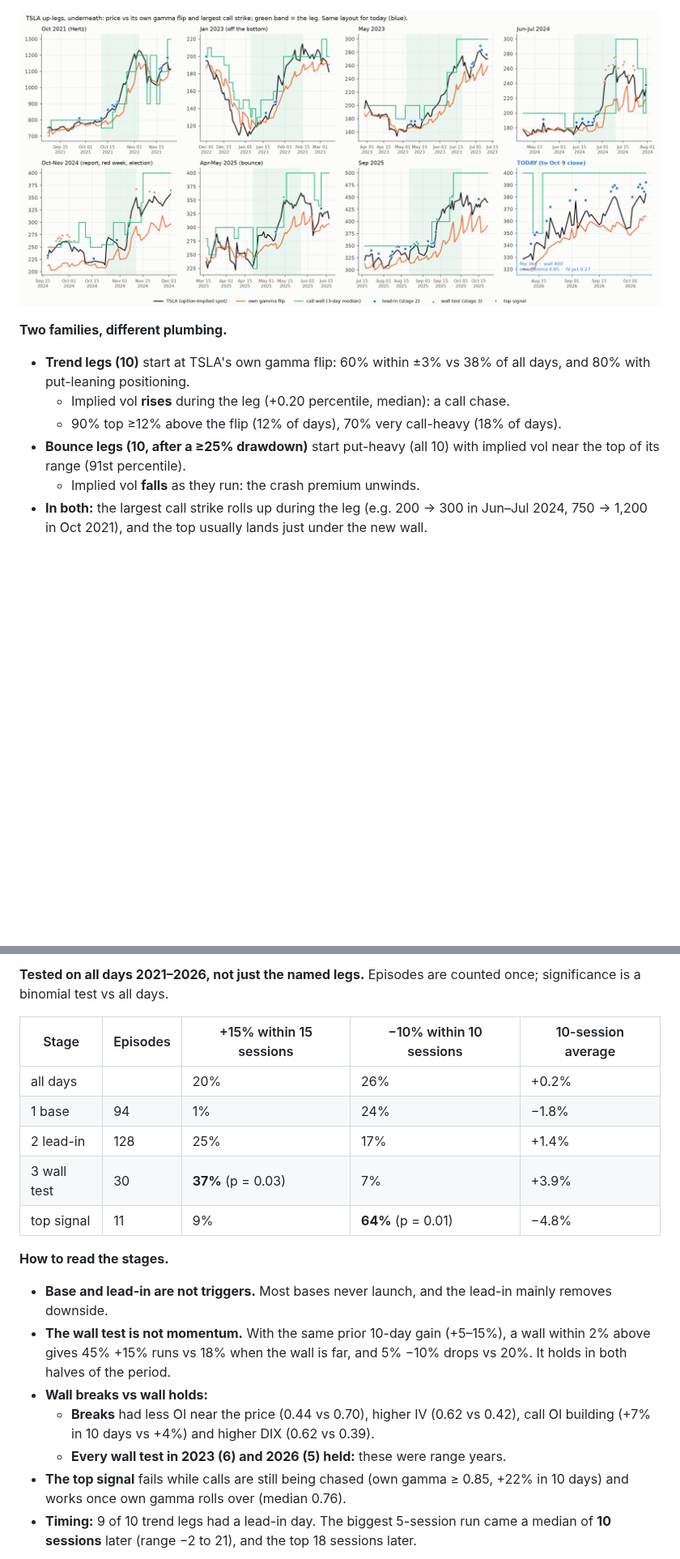
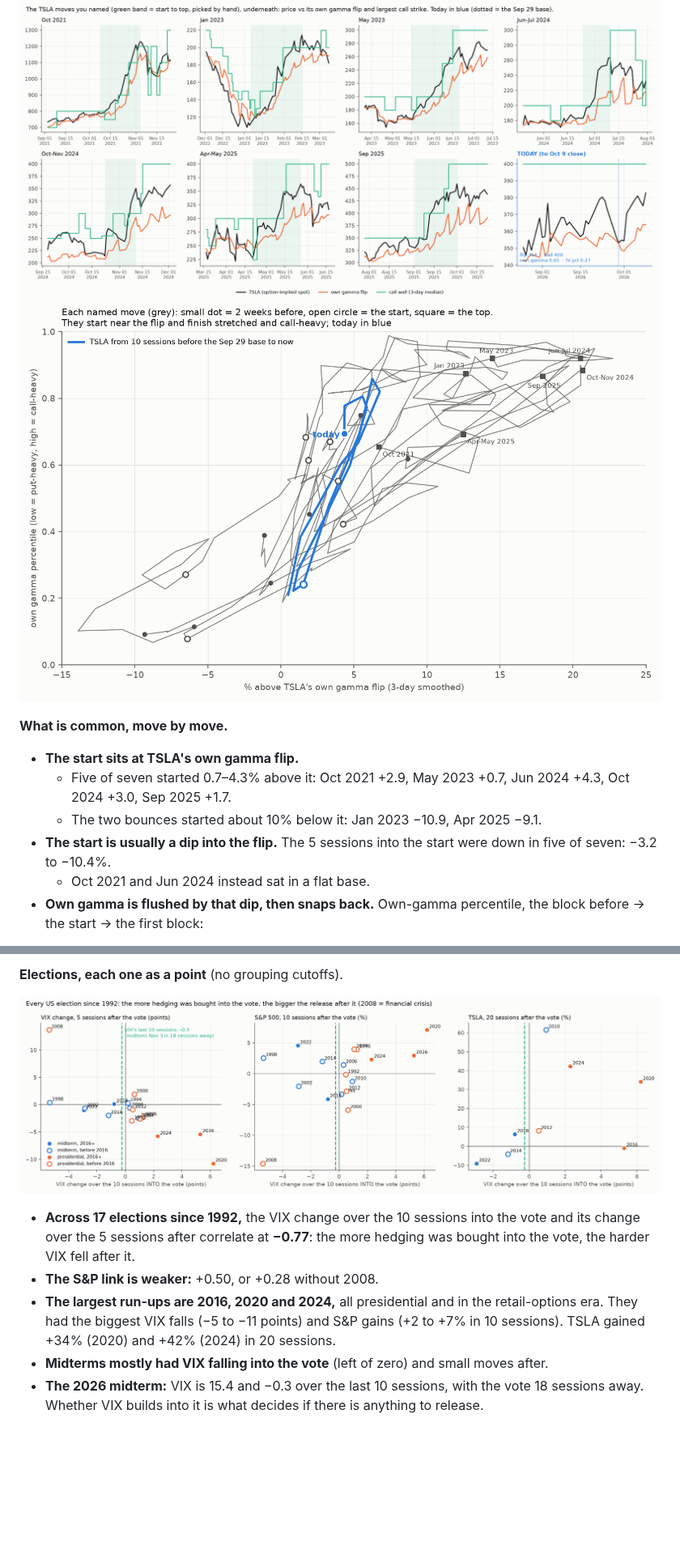
Before and after one commit to elmorshedy-del/Stock-market-testing-Claude-, a Markdown page: REPORT.md, 2 parts joined by grey strips. Shown at 81% size. Drawn GitHub-style; pictures changed too: out/elections_scatter.png (added), out/episodes_daily_TSLA.png (added), out/legs_anatomy_TSLA.png; blank space fills up the shorter version.

```diff
--- a/REPORT.md
+++ b/REPORT.md
@@ -735,10 +736,11 @@ None of the four is put-heavy today, so none carries the elevated down-burst ris
 ![anatomy](out/legs_anatomy_TSLA.png)
+![path](out/legs_path_TSLA.png)
 
-**Two families, different plumbing.**
-* **Trend legs (10)** start at TSLA's own gamma flip: 60% within ±3% vs 38% of all days, and 80% with put-leaning positioning.
-  * Implied vol **rises** during the leg (+0.20 percentile, median): a call chase.
-  * 90% top ≥12% above the flip (12% of days), 70% very call-heavy (18% of days).
-* **Bounce legs (10, after a ≥25% drawdown)** start put-heavy (all 10) with implied vol near the top of its range (91st percentile).
-  * Implied vol **falls** as they run: the crash premium unwinds.
-* **In both:** the largest call strike rolls up during the leg (e.g. 200 → 300 in Jun–Jul 2024, 750 → 1,200 in Oct 2021), and the top usually lands just under the new wall.
+**What is common, move by move.**
+* **The start sits at TSLA's own gamma flip.**
+  * Five of seven started 0.7–4.3% above it: Oct 2021 +2.9, May 2023 +0.7, Jun 2024 +4.3, Oct 2024 +3.0, Sep 2025 +1.7.
+  * The two bounces started about 10% below it: Jan 2023 −10.9, Apr 2025 −9.1.
+* **The start is usually a dip into the flip.** The 5 sessions into the start were down in five of seven: −3.2 to −10.4%.
+  * Oct 2021 and Jun 2024 instead sat in a flat base.
+* **Own gamma is flushed by that dip, then snaps back.** Own-gamma percentile, the block before → the start → the first block:
 
@@ -768,20 +800,11 @@ None of the four is put-heavy today, so none carries the elevated down-burst ris
 
-**Tested on all days 2021–2026, not just the named legs.** Episodes are counted once; significance is a binomial test vs all days.
+**Elections, each one as a point** (no grouping cutoffs).
 
-| Stage | Episodes | +15% within 15 sessions | −10% within 10 sessions | 10-session average |
-|---|---|---|---|---|
-| all days | | 20% | 26% | +0.2% |
-| 1 base | 94 | 1% | 24% | −1.8% |
-| 2 lead-in | 128 | 25% | 17% | +1.4% |
-| 3 wall test | 30 | **37%** (p = 0.03) | 7% | +3.9% |
-| top signal | 11 | 9% | **64%** (p = 0.01) | −4.8% |
+![elections scatter](out/elections_scatter.png)
 
-**How to read the stages.**
-* **Base and lead-in are not triggers.** Most bases never launch, and the lead-in mainly removes downside.
-* **The wall test is not momentum.** With the same prior 10-day gain (+5–15%), a wall within 2% above gives 45% +15% runs vs 18% when the wall is far, and 5% −10% drops vs 20%. It holds in both halves of the period.
-* **Wall breaks vs wall holds:**
-  * **Breaks** had less OI near the price (0.44 vs 0.70), higher IV (0.62 vs 0.42), call OI building (+7% in 10 days vs +4%) and higher DIX (0.62 vs 0.39).
-  * **Every wall test in 2023 (6) and 2026 (5) held:** these were range years.
-* **The top signal** fails while calls are still being chased (own gamma ≥ 0.85, +22% in 10 days) and works once own gamma rolls over (median 0.76).
-* **Timing:** 9 of 10 trend legs had a lead-in day. The biggest 5-session run came a median of **10 sessions** later (range −2 to 21), and the top 18 sessions later.
+* **Across 17 elections since 1992,** the VIX change over the 10 sessions into the vote and its change over the 5 sessions after correlate at **−0.77**: the more hedging was bought into the vote, the harder VIX fell after it.
+* **The S&P link is weaker:** +0.50, or +0.28 without 2008.
+* **The largest run-ups are 2016, 2020 and 2024,** all presidential and in the retail-options era. They had the biggest VIX falls (−5 to −11 points) and S&P gains (+2 to +7% in 10 sessions). TSLA gained +34% (2020) and +42% (2024) in 20 sessions.
+* **Midterms mostly had VIX falling into the vote** (left of zero) and small moves after.
+* **The 2026 midterm:** VIX is 15.4 and −0.3 over the last 10 sessions, with the vote 18 sessions away. Whether VIX builds into it is what decides if there is anything to release.
 
```
Also changed, not shown: other parts of REPORT.md (+70 -67 lines), out/elections.png (deleted), out/episodes_TSLA.png (added), 10 other files.
